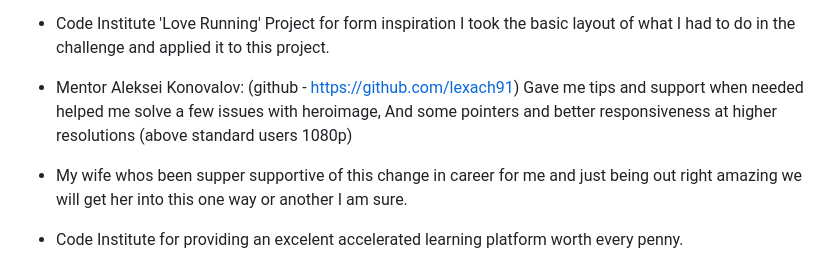
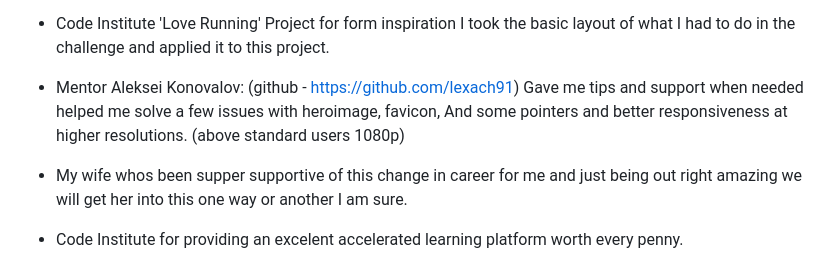
Before and after one commit to Danger0101/Meaningful_Careers_P1, a Markdown page: README.md, the part around the change. Rendered like a GitHub page.

Commit message:
Add more to reference in readme
Add more to reference in readme

```diff
--- a/README.md
+++ b/README.md
@@ -191,7 +191,7 @@ Used github pages [View Site here](https://danger0101.github.io/Meaningful_Caree
 
 - Code Institute 'Love Running' Project for form inspiration I took the basic layout of what I had to do in the challenge and applied it to this project.
 
-- Mentor Aleksei Konovalov: (github - https://github.com/lexach91) Gave me tips and support when needed helped me solve a few issues with heroimage, And some pointers and better responsiveness at higher resolutions (above standard users 1080p)
+- Mentor Aleksei Konovalov: (github - https://github.com/lexach91) Gave me tips and support when needed helped me solve a few issues with heroimage, favicon, And some pointers and better responsiveness at higher resolutions. (above standard users 1080p)
 
 - My wife whos been supper supportive of this change in career for me and just being out right amazing we will get her into this one way or another I am sure.
 
```
